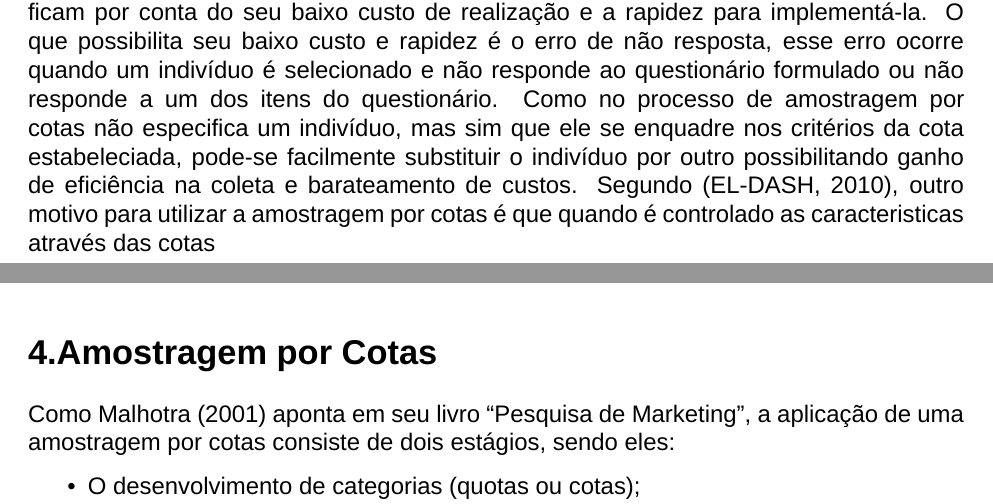
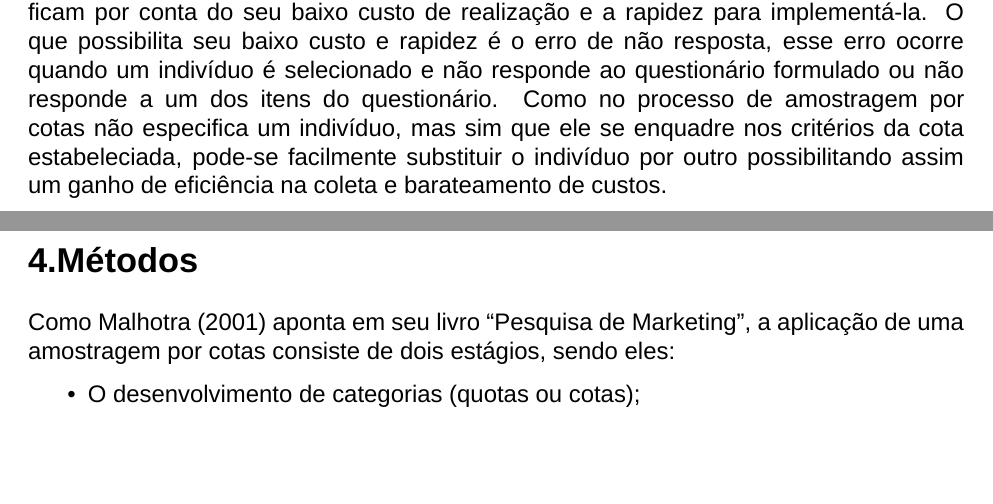
Before and after one commit to VCnavi/Amostragem-por-Cotas, an R Markdown document (Amostragem por Cotas.Rmd): two parts of pages 5 and 6 of 14 before the commit and two parts of pages 5 and 7 of 14 after it, joined at a grey line, cut so that both start at the same text, the shorter picture padded with empty space. Rendered offline with R 4.5, knitr and Pandoc, then LaTeX, with nearby package versions; a font, style sheet, LaTeX package, included part or bibliography that could not be used is replaced or left out.

Commit message:
Atualizado

```diff
--- a/Amostragem por Cotas.Rmd
+++ b/Amostragem por Cotas.Rmd
@@ -57,7 +57,7 @@ aplicações, até o encerramento deste relatório com nossas considerações fi
 # 2.Introdução
 
 Amostragem por cotas teve sua primeira aparição de relevância em 1932, durante o período eleitoral nos Estados Unidos, onde obteve êxito ao acertar o presidente que seria eleito naquele ano, Franklin D. Roosevelt. De acordo com Deville (1991), amostragem por cotas também é muito utilizada em instituições francesas de pesquisa privada.
-A Amostragem por cotas recebe este nome, pois nele está implícito a forma como os indivíduos ou unidades da população serão selecionados para fazerem parte da amostra que está sendo desenhada. O método de amostragem por cotas consiste em fragmentar a população de análise em grupos para serem selecionados para amostra. Para a criação de cotas ou grupos utiliza-se uma ou mais característica que deve ser conhecida para todas as unidades da população. As cotas serão formadas através da combinação dessas características, para ilustrar, utilizaremos como critério a característica "sexo" e "idade", com isso, um exemplo de cota a ser criada é: "Mulheres acima de 25 anos". O método de amostragem por cotas apresenta semelhanças ao método de amostragem estratificada, entretanto, o que diferencia estes dois métodos é o fato de na amostragem por cotas não realizar uma amostra probabilística, com isso, o resposavél pela plano amostral selecionará qualquer indivíduo ou unidade que preencha os requisitos da cota criada, como o exemplo mencionado anteriormente, mulheres acima de 25 anos. Isso implica que a probabilidade de cada indivíduo  pertencer a amostra não será conhecida. Uma das principais características da amostragem por cotas é que ela é primordialmente aplicada em populações humanas. Além disso, a amostragem por cotas apresenta algumas vantagens quando comparada a amostragem probabilística, as principais ficam por conta do seu baixo custo de realização e a rapidez para implementá-la. O que possibilita seu baixo custo e rapidez é o erro de não resposta, esse erro ocorre quando um indivíduo é selecionado e não responde ao questionário formulado ou não responde a um dos itens do questionário. Como no processo de amostragem por cotas não especifica um indivíduo, mas sim que ele se enquadre nos critérios da cota estabeleciada, pode-se facilmente substituir o indivíduo por outro possibilitando ganho de eficiência na coleta e barateamento de custos. Segundo (EL-DASH, 2010), outro motivo para utilizar a amostragem por cotas é que quando é controlado as caracteristicas através das cotas
+A Amostragem por cotas recebe este nome, pois nele está implícito a forma como os indivíduos ou unidades da população serão selecionados para fazerem parte da amostra que está sendo desenhada. O método de amostragem por cotas consiste em fragmentar a população de análise em grupos para serem selecionados para amostra. Para a criação de cotas ou grupos utiliza-se uma ou mais característica que deve ser conhecida para todas as unidades da população. As cotas serão formadas através da combinação dessas características, para ilustrar, utilizaremos como critério a característica "sexo" e "idade", com isso, um exemplo de cota a ser criada é: "Mulheres acima de 25 anos". O método de amostragem por cotas apresenta semelhanças ao método de amostragem estratificada, entretanto, o que diferencia estes dois métodos é o fato de na amostragem por cotas não realizar uma amostra probabilística, com isso, o resposavél pela plano amostral selecionará qualquer indivíduo ou unidade que preencha os requisitos da cota criada, como o exemplo mencionado anteriormente, mulheres acima de 25 anos. Isso implica que a probabilidade de cada indivíduo  pertencer a amostra não será conhecida. Uma das principais características da amostragem por cotas é que ela é primordialmente aplicada em populações humanas. Além disso, a amostragem por cotas apresenta algumas vantagens quando comparada a amostragem probabilística, as principais ficam por conta do seu baixo custo de realização e a rapidez para implementá-la. O que possibilita seu baixo custo e rapidez é o erro de não resposta, esse erro ocorre quando um indivíduo é selecionado e não responde ao questionário formulado ou não responde a um dos itens do questionário. Como no processo de amostragem por cotas não especifica um indivíduo, mas sim que ele se enquadre nos critérios da cota estabeleciada, pode-se facilmente substituir o indivíduo por outro possibilitando assim um ganho de eficiência na coleta e barateamento de custos.
 
 \newpage
 
@@ -82,7 +82,9 @@ ou coleta de dados primários.
 O objetivo da metodologia adotada era de compreender de forma abrangente o tema,
 baseando-se na síntese e análise do conhecimento já existente na literatura.
 
-# 4.Amostragem por Cotas
+\newpage
+
+# 4.Métodos
 
 Como Malhotra (2001) aponta em seu livro "Pesquisa de Marketing", a aplicação de
 uma amostragem por cotas consiste de dois estágios, sendo eles:
```
